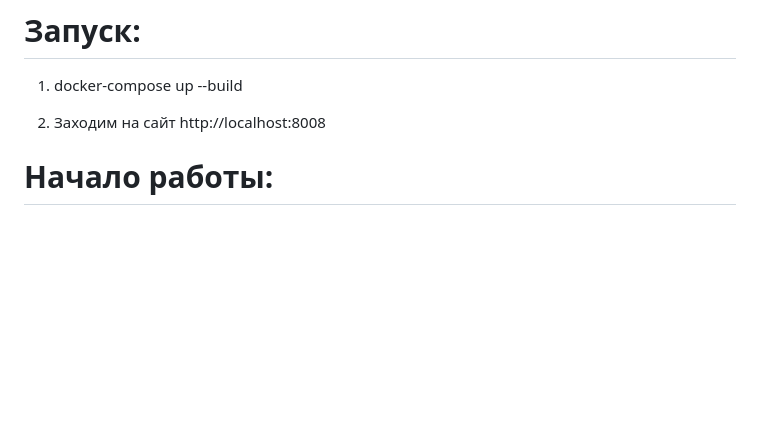
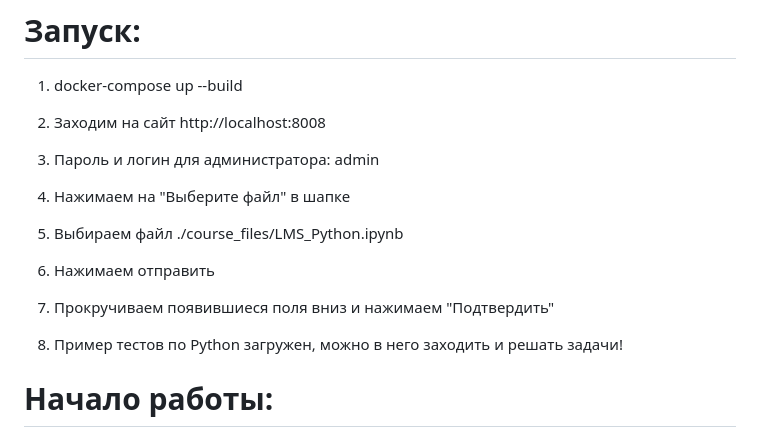
Before and after one commit to romannoff/JupyterLMS, a Markdown page: README.md, the part around the change. Rendered like a GitHub page; blank space fills up the shorter version.

```diff
--- a/README.md
+++ b/README.md
@@ -6,6 +6,18 @@
 1) docker-compose up --build
 
 2) Заходим на сайт http://localhost:8008
+
+3) Пароль и логин для администратора: admin
+
+4) Нажимаем на "Выберите файл" в шапке
+
+5) Выбираем файл ./course_files/LMS_Python.ipynb
+
+6) Нажимаем отправить
+
+7) Прокручиваем появившиеся поля вниз и нажимаем "Подтвердить"
+
+8) Пример тестов по Python загружен, можно в него заходить и решать задачи!
 
 # Начало работы:
 1) Войдите под учётной записью администратора (логин: admin, пароль: admin)
```
